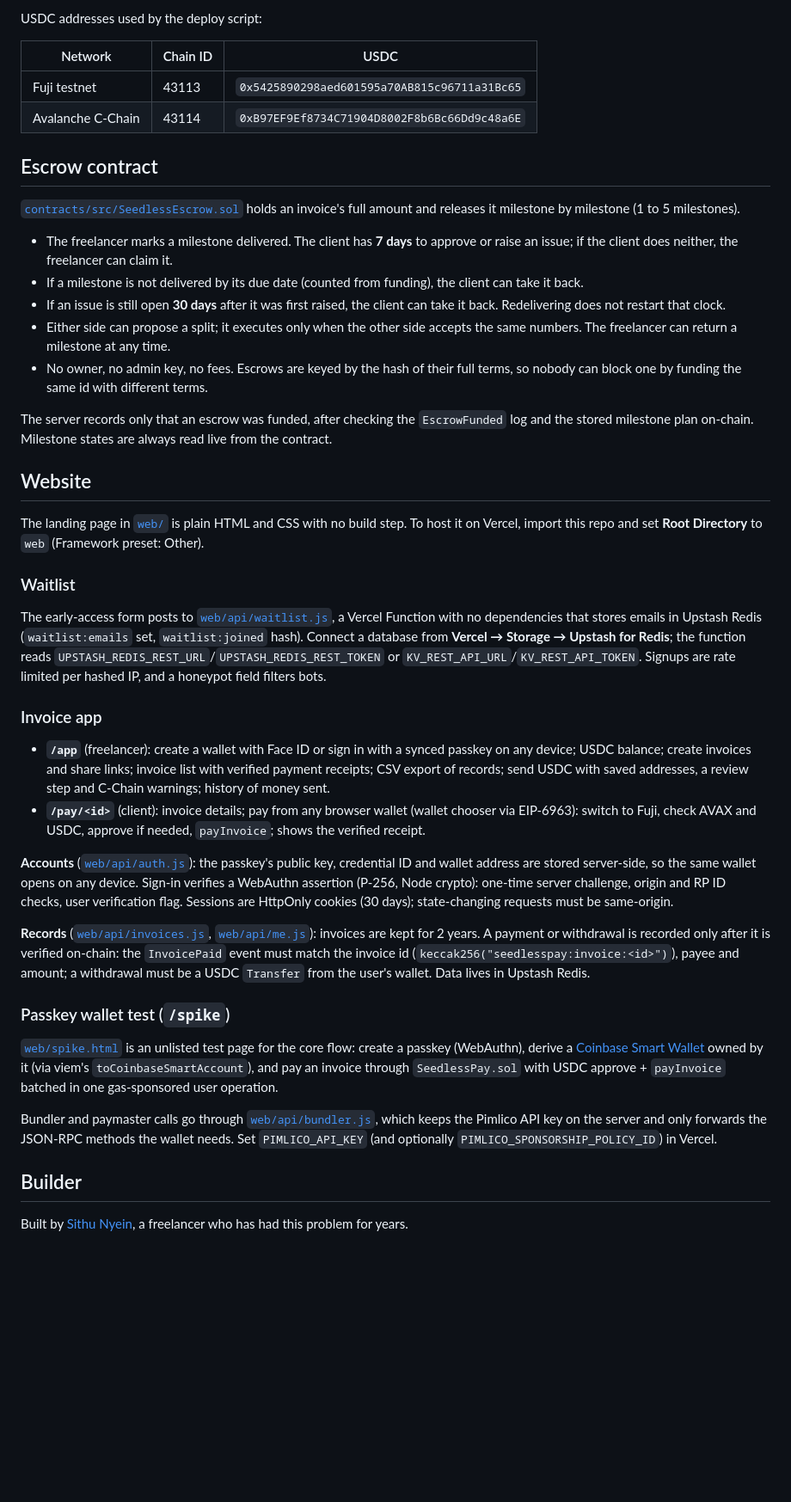
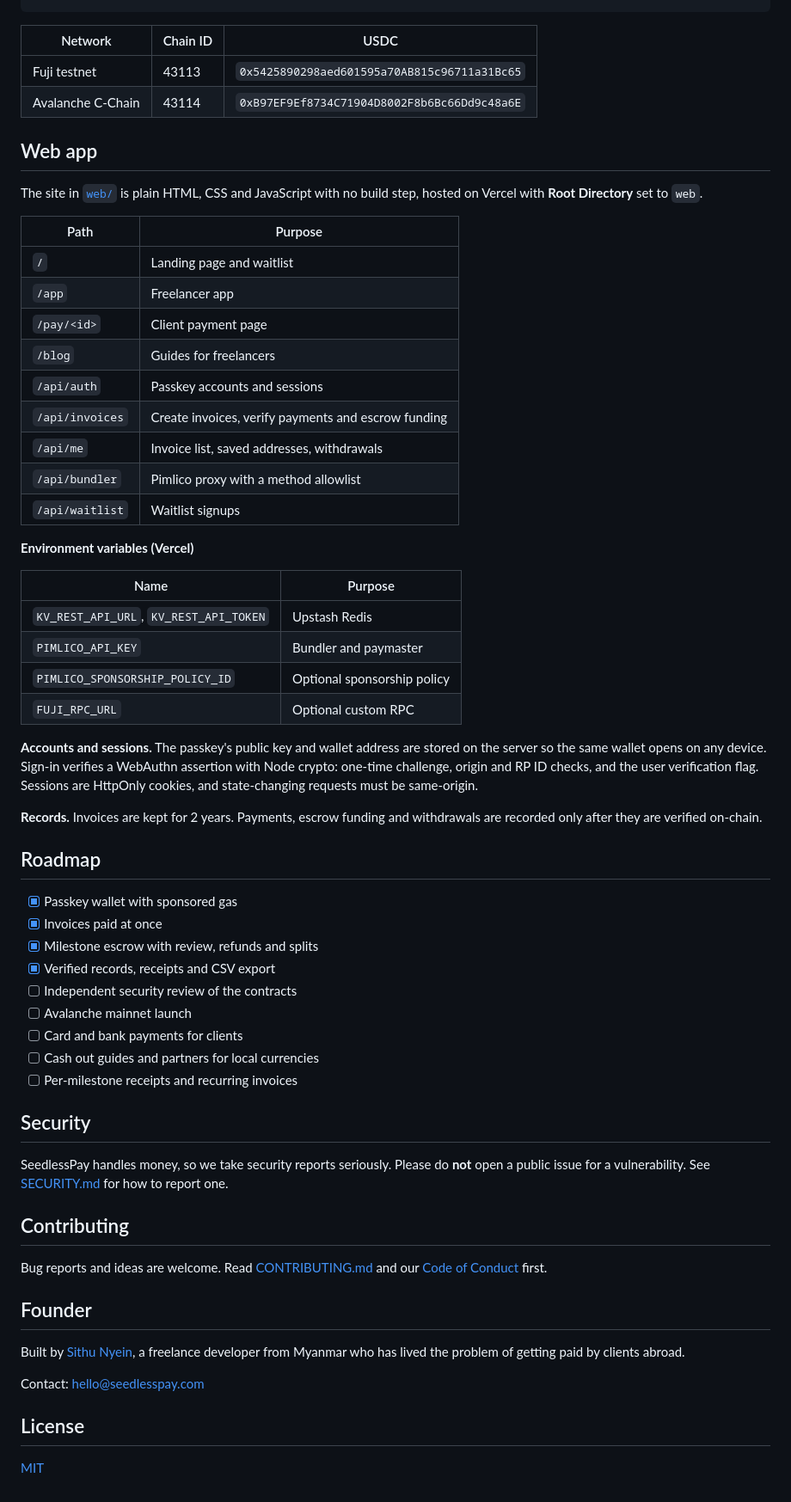
Before and after one commit to SeedlessPay/seedlesspay, a Markdown page: README.md, the part around one of its changes. Shown at 86% size. Rendered like a GitHub page; blank space fills up the shorter version.

````diff
--- a/README.md
+++ b/README.md
@@ -88,47 +206,65 @@ forge script script/Deploy.s.sol --rpc-url fuji --account deployer --broadcast
 ```
-
-USDC addresses used by the deploy script:
 
 | Network | Chain ID | USDC |
 |---|---|---|
 | Fuji testnet | 43113 | `0x5425890298aed601595a70AB815c96711a31Bc65` |
 | Avalanche C-Chain | 43114 | `0xB97EF9Ef8734C71904D8002F8b6Bc66Dd9c48a6E` |
 
-## Escrow contract
+## Web app
 
-[`contracts/src/SeedlessEscrow.sol`](contracts/src/SeedlessEscrow.sol) holds an invoice's full amount and releases it milestone by milestone (1 to 5 milestones).
+The site in [`web/`](web/) is plain HTML, CSS and JavaScript with no build step, hosted on Vercel with **Root Directory** set to `web`.
 
-- The freelancer marks a milestone delivered. The client has **7 days** to approve or raise an issue; if the client does neither, the freelancer can claim it.
-- If a milestone is not delivered by its due date (counted from funding), the client can take it back.
-- If an issue is still open **30 days** after it was first raised, the client can take it back. Redelivering does not restart that clock.
-- Either side can propose a split; it executes only when the other side accepts the same numbers. The freelancer can return a milestone at any time.
-- No owner, no admin key, no fees. Escrows are keyed by the hash of their full terms, so nobody can block one by funding the same id with different terms.
+| Path | Purpose |
+|---|---|
+| `/` | Landing page and waitlist |
+| `/app` | Freelancer app |
+| `/pay/<id>` | Client payment page |
+| `/blog` | Guides for freelancers |
+| `/api/auth` | Passkey accounts and sessions |
+| `/api/invoices` | Create invoices, verify payments and escrow funding |
+| `/api/me` | Invoice list, saved addresses, withdrawals |
+| `/api/bundler` | Pimlico proxy with a method allowlist |
+| `/api/waitlist` | Waitlist signups |
 
-The server records only that an escrow was funded, after checking the `EscrowFunded` log and the stored milestone plan on-chain. Milestone states are always read live from the contract.
+**Environment variables (Vercel)**
 
-## Website
+| Name | Purpose |
+|---|---|
+| `KV_REST_API_URL`, `KV_REST_API_TOKEN` | Upstash Redis |
+| `PIMLICO_API_KEY` | Bundler and paymaster |
+| `PIMLICO_SPONSORSHIP_POLICY_ID` | Optional sponsorship policy |
+| `FUJI_RPC_URL` | Optional custom RPC |
 
-The landing page in [`web/`](web/) is plain HTML and CSS with no build step. To host it on Vercel, import this repo and set **Root Directory** to `web` (Framework preset: Other).
+**Accounts and sessions.** The passkey's public key and wallet address are stored on the server so the same wallet opens on any device. Sign-in verifies a WebAuthn assertion with Node crypto: one-time challenge, origin and RP ID checks, and the user verification flag. Sessions are HttpOnly cookies, and state-changing requests must be same-origin.
 
-### Waitlist
+**Records.** Invoices are kept for 2 years. Payments, escrow funding and withdrawals are recorded only after they are verified on-chain.
 
-The early-access form posts to [`web/api/waitlist.js`](web/api/waitlist.js), a Vercel Function with no dependencies that stores emails in Upstash Redis (`waitlist:emails` set, `waitlist:joined` hash). Connect a database from **Vercel → Storage → Upstash for Redis**; the function reads `UPSTASH_REDIS_REST_URL`/`UPSTASH_REDIS_REST_TOKEN` or `KV_REST_API_URL`/`KV_REST_API_TOKEN`. Signups are rate limited per hashed IP, and a honeypot field filters bots.
+## Roadmap
 
-### Invoice app
+- [x] Passkey wallet with sponsored gas
+- [x] Invoices paid at once
+- [x] Milestone escrow with review, refunds and splits
+- [x] Verified records, receipts and CSV export
+- [ ] Independent security review of the contracts
+- [ ] Avalanche mainnet launch
+- [ ] Card and bank payments for clients
+- [ ] Cash out guides and partners for local currencies
+- [ ] Per-milestone receipts and recurring invoices
 
-- **`/app`** (freelancer): create a wallet with Face ID or sign in with a synced passkey on any device; USDC balance; create invoices and share links; invoice list with verified payment receipts; CSV export of records; send USDC with saved addresses, a review step and C-Chain warnings; history of money sent.
-- **`/pay/<id>`** (client): invoice details; pay from any browser wallet (wallet chooser via EIP-6963): switch to Fuji, check AVAX and USDC, approve if needed, `payInvoice`; shows the verified receipt.
+## Security
 
-**Accounts** ([`web/api/auth.js`](web/api/auth.js)): the passkey's public key, credential ID and wallet address are stored server-side, so the same wallet opens on any device. Sign-in verifies a WebAuthn assertion (P-256, Node crypto): one-time server challenge, origin and RP ID checks, user verification flag. Sessions are HttpOnly cookies (30 days); state-changing requests must be same-origin.
+SeedlessPay handles money, so we take security reports seriously. Please do **not** open a public issue for a vulnerability. See [SECURITY.md](SECURITY.md) for how to report one.
 
-**Records** ([`web/api/invoices.js`](web/api/invoices.js), [`web/api/me.js`](web/api/me.js)): invoices are kept for 2 years. A payment or withdrawal is recorded only after it is verified on-chain: the `InvoicePaid` event must match the invoice id (`keccak256("seedlesspay:invoice:<id>")`), payee and amount; a withdrawal must be a USDC `Transfer` from the user's wallet. Data lives in Upstash Redis.
+## Contributing
 
-### Passkey wallet test (`/spike`)
+Bug reports and ideas are welcome. Read [CONTRIBUTING.md](CONTRIBUTING.md) and our [Code of Conduct](CODE_OF_CONDUCT.md) first.
 
-[`web/spike.html`](web/spike.html) is an unlisted test page for the core flow: create a passkey (WebAuthn), derive a [Coinbase Smart Wallet](https://github.com/coinbase/smart-wallet) owned by it (via viem's `toCoinbaseSmartAccount`), and pay an invoice through `SeedlessPay.sol` with USDC approve + `payInvoice` batched in one gas-sponsored user operation.
+## Founder
 
-Bundler and paymaster calls go through [`web/api/bundler.js`](web/api/bundler.js), which keeps the Pimlico API key on the server and only forwards the JSON-RPC methods the wallet needs. Set `PIMLICO_API_KEY` (and optionally `PIMLICO_SPONSORSHIP_POLICY_ID`) in Vercel.
+Built by [Sithu Nyein](https://sithunyein.com), a freelance developer from Myanmar who has lived the problem of getting paid by clients abroad.
 
-## Builder
+Contact: [hello@seedlesspay.com](mailto:hello@seedlesspay.com)
 
-Built by [Sithu Nyein](https://sithunyein.com), a freelancer who has had this problem for years.
+## License
+
+[MIT](LICENSE)
````
Also changed, not shown: other parts of README.md (+167 -49 lines), .github/PULL_REQUEST_TEMPLATE.md (added, +18 -0 lines), CODE_OF_CONDUCT.md (added, +36 -0 lines), CONTRIBUTING.md (added, +56 -0 lines), SECURITY.md (added, +74 -0 lines), docs/screenshot-home.png (added), 3 other files.
